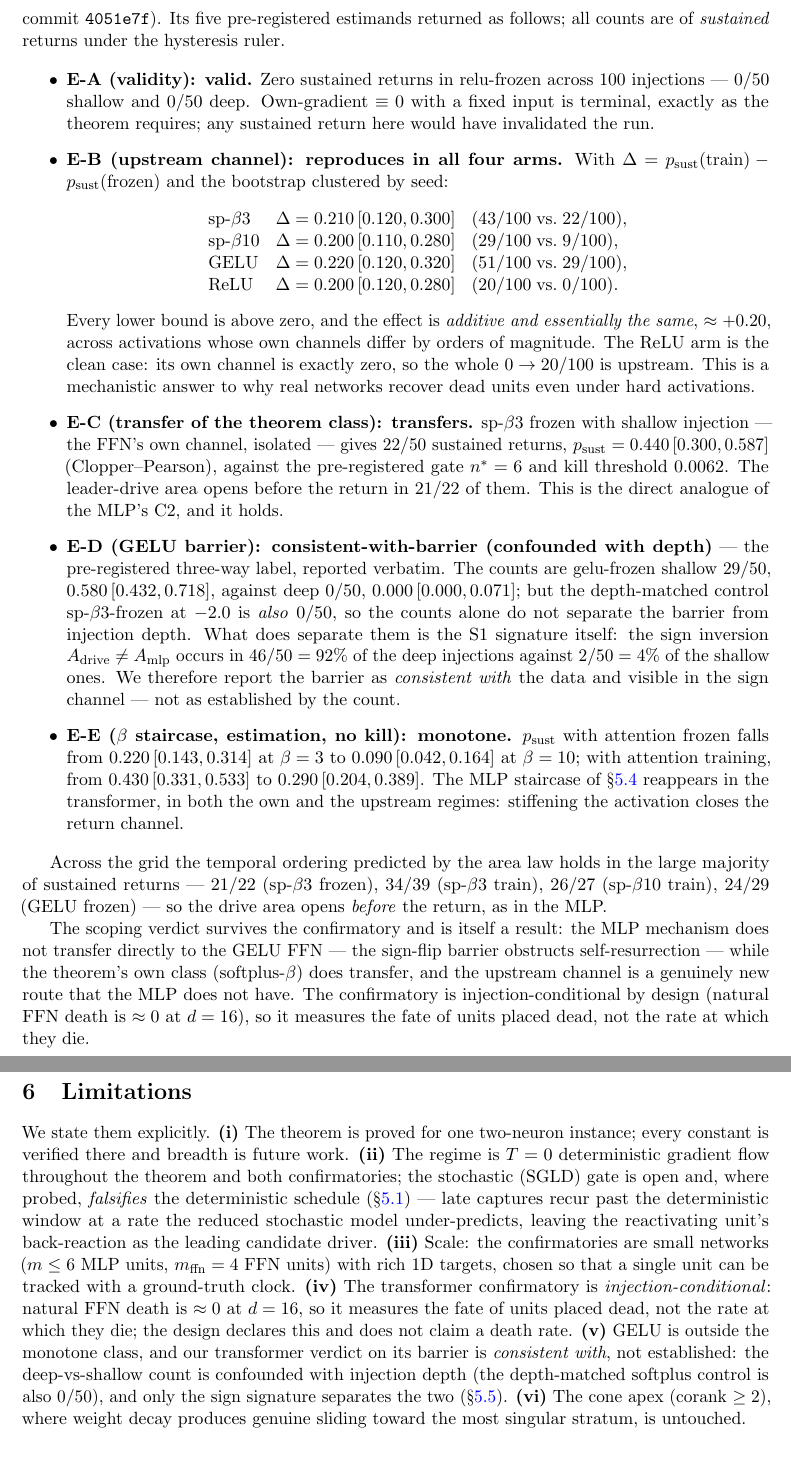
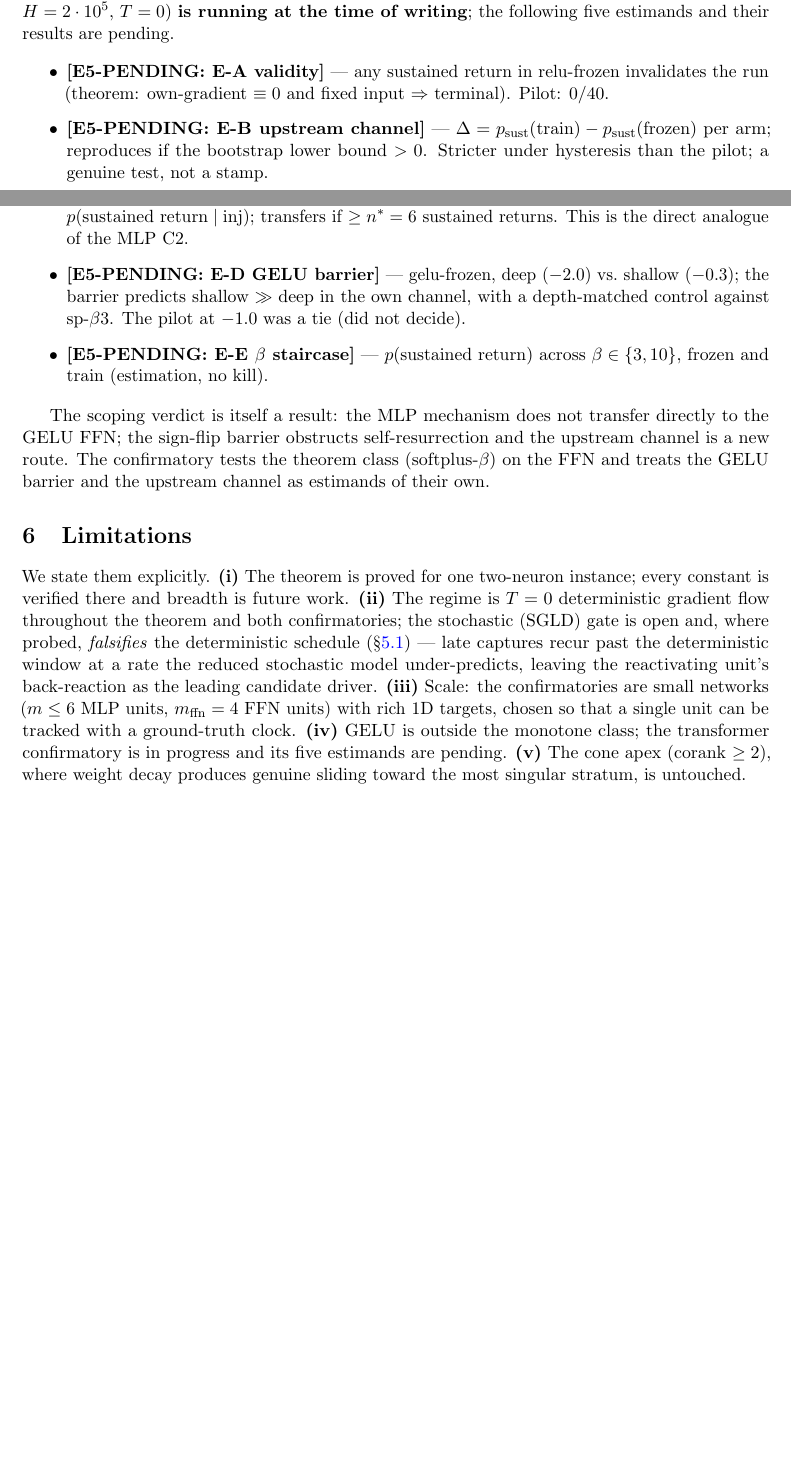
Before and after one commit to leonardocaloi/neural-network-entry-exit-law, a LaTeX paper (06-notas/paper/paper-v1.tex): two parts of pages 9 and 10 of 12 before the commit and two parts of pages 8 and 9 of 11 after it, joined at a grey line, cut at the place of the change, the shorter picture padded with empty space. Compiled offline with pdfLaTeX.

Commit message:
Revert "PAPER v1 COMPLETO: 5 placeholders E5 preenchidos com números congelados verbatim (E-A 0/100; E-B Δ+0.20 nos 4 braços; E-C 0.440 [0.300,0.587]; E-D consistente-com-barreira com confound nomeado + S1 92%/4%; E-E monotônica); abstract/título/intro/limitações atualizados (…and a one-layer transformer); 12 pp compilando limpo, zero warnings novos; nota e5 corrigida (frações verbatim no lugar de faixa imprecisa — catch do preenchedor)"
This reverts commit 81b7100d7ced7ee7546a640a32012da480b11a74.

```diff
--- a/06-notas/paper/paper-v1.tex
+++ b/06-notas/paper/paper-v1.tex
@@ -15,9 +15,8 @@
 \newcommand{\trel}{t_{\mathrm{release}}}
 
 \title{An entry--exit law for dead-neuron resurrection:\\
-the smoothed-ReLU limit of training dynamics at an activation\\
-boundary, and its confirmation in a small MLP and a\\
-one-layer transformer}
+the smoothed-ReLU limit of training dynamics at an\\
+activation boundary, and its confirmation in a small MLP}
 \author{L.~Caloi Santos}
 \date{2026-07-25 \quad DRAFT v1 --- not for circulation}
 
@@ -460,73 +448,33 @@ $=+6/+6/+6/+8$ returns; ReLU $0\to8$ with $\mathrm{own\_move}=0$).
 The transformer confirmatory (etapa-5, pre-registered commit \texttt{1b45498};
 $800$ runs, $\{$sp-$\beta3$, sp-$\beta10$, GELU, ReLU$\}\times\{$attn-train,
 attn-frozen$\}\times$ injection $\{-0.3,-2.0\}\times50$ seeds $2000$--$2049$;
-$H=2\cdot10^5$, $T=0$, hysteresis $\delta_h=0.0476$) ran to completion under the
-frozen analysis (result commit \texttt{4051e7f}). Its five pre-registered
-estimands returned as follows; all counts are of \emph{sustained} returns under
-the hysteresis ruler.
+$H=2\cdot10^5$, $T=0$) \textbf{is running at the time of writing}; the following
+five estimands and their results are pending.
 
 \begin{itemize}
-\item \textbf{E-A (validity): valid.} Zero sustained returns in relu-frozen
-across $100$ injections --- $0/50$ shallow and $0/50$ deep. Own-gradient
-$\equiv0$ with a fixed input is terminal, exactly as the theorem requires; any
-sustained return here would have invalidated the run.
-
-\item \textbf{E-B (upstream channel): reproduces in all four arms.} With
-$\Delta=p_{\mathrm{sust}}(\text{train})-p_{\mathrm{sust}}(\text{frozen})$ and the
-bootstrap clustered by seed:
-\[
-\begin{array}{llr@{\;}c@{\;}l}
-\text{sp-}\beta3  & \Delta=0.210\,[0.120,0.300] & (43/100 &\text{vs.}& 22/100),\\
-\text{sp-}\beta10 & \Delta=0.200\,[0.110,0.280] & (29/100 &\text{vs.}&  9/100),\\
-\text{GELU}       & \Delta=0.220\,[0.120,0.320] & (51/100 &\text{vs.}& 29/100),\\
-\text{ReLU}       & \Delta=0.200\,[0.120,0.280] & (20/100 &\text{vs.}&  0/100).
-\end{array}
-\]
-Every lower bound is above zero, and the effect is
-\emph{additive and essentially the same}, $\approx+0.20$, across activations
-whose own channels differ by orders of magnitude. The ReLU arm is the clean
-case: its own channel is exactly zero, so the whole $0\to20/100$ is upstream.
-This is a mechanistic answer to why real networks recover dead units even under
-hard activations.
-
-\item \textbf{E-C (transfer of the theorem class): transfers.} sp-$\beta3$
-frozen with shallow injection --- the FFN's own channel, isolated --- gives
-$22/50$ sustained returns, $p_{\mathrm{sust}}=0.440\,[0.300,0.587]$
-(Clopper--Pearson), against the pre-registered gate $n^\ast=6$ and kill
-threshold $0.0062$. The leader-drive area opens before the return in $21/22$ of
-them. This is the direct analogue of the MLP's C2, and it holds.
-
-\item \textbf{E-D (GELU barrier): consistent-with-barrier (confounded with
-depth)} --- the pre-registered three-way label, reported verbatim. The counts
-are gelu-frozen shallow $29/50$, $0.580\,[0.432,0.718]$, against deep $0/50$,
-$0.000\,[0.000,0.071]$; but the depth-matched control sp-$\beta3$-frozen at
-$-2.0$ is \emph{also} $0/50$, so the counts alone do not separate the barrier
-from injection depth. What does separate them is the S1 signature itself: the
-sign inversion $A_{\mathrm{drive}}\neq A_{\mathrm{mlp}}$ occurs in
-$46/50=92\%$ of the deep injections against $2/50=4\%$ of the shallow ones. We
-therefore report the barrier as \emph{consistent with} the data and visible in
-the sign channel --- not as established by the count.
-
-\item \textbf{E-E ($\beta$ staircase, estimation, no kill): monotone.}
-$p_{\mathrm{sust}}$ with attention frozen falls from $0.220\,[0.143,0.314]$ at
-$\beta=3$ to $0.090\,[0.042,0.164]$ at $\beta=10$; with attention training, from
-$0.430\,[0.331,0.533]$ to $0.290\,[0.204,0.389]$. The MLP staircase of
-\S\ref{sec:confirm} reappears in the transformer, in both the own and the
-upstream regimes: stiffening the activation closes the return channel.
+\item \textbf{[E5-PENDING: E-A validity]} --- any sustained return in
+relu-frozen invalidates the run (theorem: own-gradient $\equiv0$ and fixed input
+$\Rightarrow$ terminal). Pilot: $0/40$.
+\item \textbf{[E5-PENDING: E-B upstream channel]} ---
+$\Delta=p_{\mathrm{sust}}(\text{train})-p_{\mathrm{sust}}(\text{frozen})$ per arm;
+reproduces if the bootstrap lower bound $>0$. Stricter under hysteresis than the
+pilot; a genuine test, not a stamp.
+\item \textbf{[E5-PENDING: E-C transfer of the theorem class]} --- sp-$\beta3$
+frozen, shallow injection: $p(\text{sustained return}\mid\text{inj})$; transfers
+if $\ge n^\ast=6$ sustained returns. This is the direct analogue of the MLP C2.
+\item \textbf{[E5-PENDING: E-D GELU barrier]} --- gelu-frozen, deep ($-2.0$) vs.\
+shallow ($-0.3$); the barrier predicts shallow $\gg$ deep in the own channel,
+with a depth-matched control against sp-$\beta3$. The pilot at $-1.0$ was a tie
+(did not decide).
+\item \textbf{[E5-PENDING: E-E $\beta$ staircase]} --- $p(\text{sustained
+return})$ across $\beta\in\{3,10\}$, frozen and train (estimation, no kill).
 \end{itemize}
 
-Across the grid the temporal ordering predicted by the area law holds in the
-large majority of sustained returns --- $21/22$ (sp-$\beta3$ frozen), $34/39$
-(sp-$\beta3$ train), $26/27$ (sp-$\beta10$ train), $24/29$ (GELU frozen) --- so
-the drive area opens \emph{before} the return, as in the MLP.
-
-The scoping verdict survives the confirmatory and is itself a result: the MLP
-mechanism does not transfer directly to the GELU FFN --- the sign-flip barrier
-obstructs self-resurrection --- while the theorem's own class (softplus-$\beta$)
-does transfer, and the upstream channel is a genuinely new route that the MLP
-does not have. The confirmatory is injection-conditional by design (natural FFN
-death is $\approx0$ at $d=16$), so it measures the fate of units placed dead,
-not the rate at which they die.
+The scoping verdict is itself a result: the MLP mechanism does not transfer
+directly to the GELU FFN; the sign-flip barrier obstructs self-resurrection and
+the upstream channel is a new route. The confirmatory tests the theorem class
+(softplus-$\beta$) on the FFN and treats the GELU barrier and the upstream
+channel as estimands of their own.
 
 \section{Limitations}\label{sec:limits}
 
@@ -540,14 +488,8 @@ model under-predicts, leaving the reactivating unit's back-reaction as the
 leading candidate driver. \textbf{(iii)} Scale: the confirmatories are small
 networks ($m\le6$ MLP units, $m_{\mathrm{ffn}}=4$ FFN units) with rich $1$D
 targets, chosen so that a single unit can be tracked with a ground-truth clock.
-\textbf{(iv)} The transformer confirmatory is \emph{injection-conditional}:
-natural FFN death is $\approx0$ at $d=16$, so it measures the fate of units
-placed dead, not the rate at which they die; the design declares this and does
-not claim a death rate. \textbf{(v)} GELU is outside the monotone class, and our
-transformer verdict on its barrier is \emph{consistent with}, not established:
-the deep-vs-shallow count is confounded with injection depth (the depth-matched
-softplus control is also $0/50$), and only the sign signature separates the two
-(\S\ref{sec:transformer}). \textbf{(vi)} The cone apex
+\textbf{(iv)} GELU is outside the monotone class; the transformer confirmatory is
+in progress and its five estimands are pending. \textbf{(v)} The cone apex
 (corank $\ge2$), where weight decay produces genuine sliding toward the most
 singular stratum, is untouched.
 
```
Also changed, not shown: 06-notas/paper/paper-v1.pdf, 06-notas/paper/paper-v1.tex (37 more changed lines).
